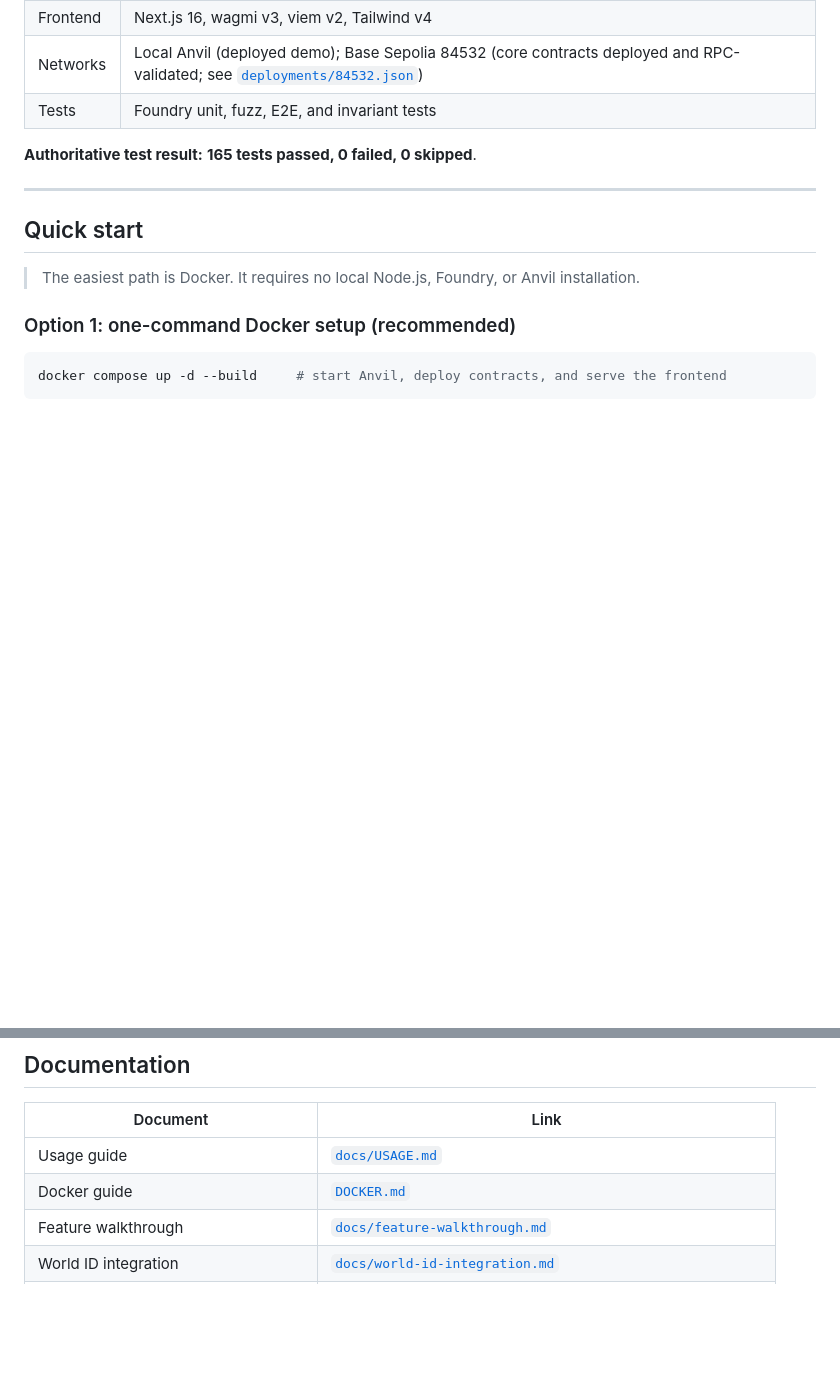
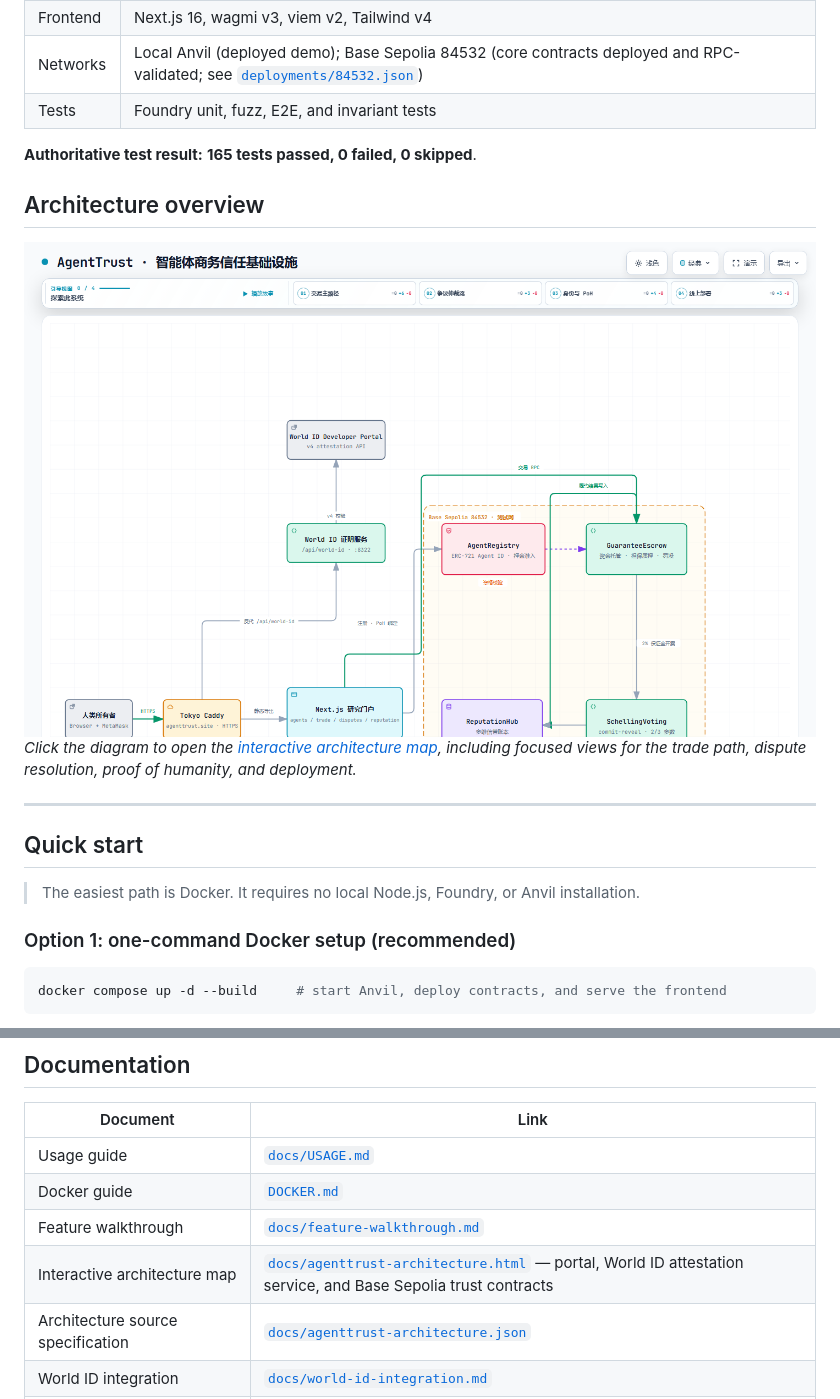
Before and after one commit to Fishman-free/agenttrust, a Markdown page: README.md, 2 parts joined by grey strips. Drawn GitHub-style; pictures changed too: docs/agenttrust-architecture-preview.png (added); blank space fills up the shorter version.

Commit message:
docs: embed interactive architecture overview

```diff
--- a/README.md
+++ b/README.md
@@ -41,6 +41,14 @@ An Agent ID has both an ERC-721 holder and a responsible subject. A normal ERC-7
 | Tests | Foundry unit, fuzz, E2E, and invariant tests |
 
 **Authoritative test result:** **165 tests passed, 0 failed, 0 skipped**.
+
+## Architecture overview
+
+<a href="docs/agenttrust-architecture.html">
+  <img src="docs/agenttrust-architecture-preview.png" alt="AgentTrust architecture overview: portal, World ID attestation service, and Base Sepolia trust contracts" width="100%" />
+</a>
+
+*Click the diagram to open the [interactive architecture map](docs/agenttrust-architecture.html), including focused views for the trade path, dispute resolution, proof of humanity, and deployment.*
 
 ---
 
@@ -184,6 +192,8 @@ The MVP uses local-chain or testnet assets with **no real value** to simulate st
 | Usage guide | [`docs/USAGE.md`](docs/USAGE.md) |
 | Docker guide | [`DOCKER.md`](DOCKER.md) |
 | Feature walkthrough | [`docs/feature-walkthrough.md`](docs/feature-walkthrough.md) |
+| Interactive architecture map | [`docs/agenttrust-architecture.html`](docs/agenttrust-architecture.html) — portal, World ID attestation service, and Base Sepolia trust contracts |
+| Architecture source specification | [`docs/agenttrust-architecture.json`](docs/agenttrust-architecture.json) |
 | World ID integration | [`docs/world-id-integration.md`](docs/world-id-integration.md) |
 | Anti-Sybil and community-ID analysis | [`docs/security/anti-sybil-analysis.md`](docs/security/anti-sybil-analysis.md) |
 | Demo manual | [`contracts/demo/DEMO.md`](contracts/demo/DEMO.md) |
```
Also changed, not shown: 2 other files.
